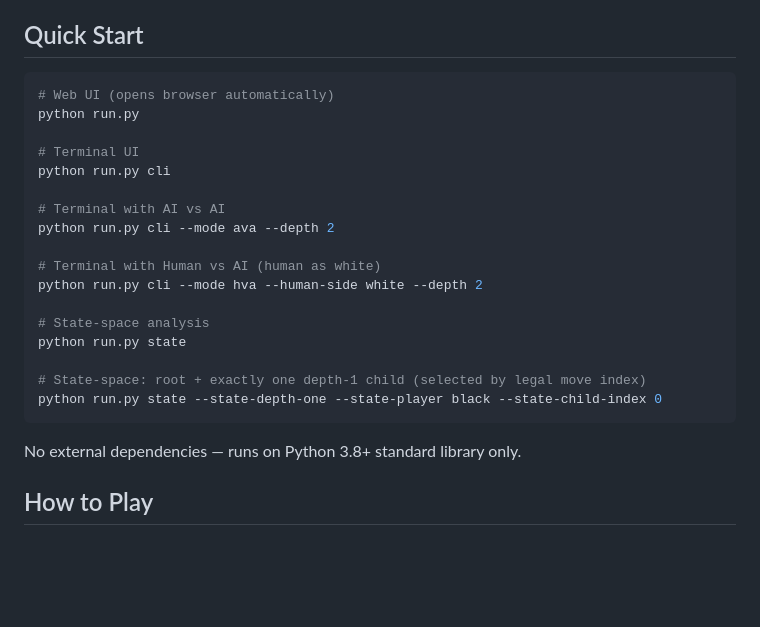
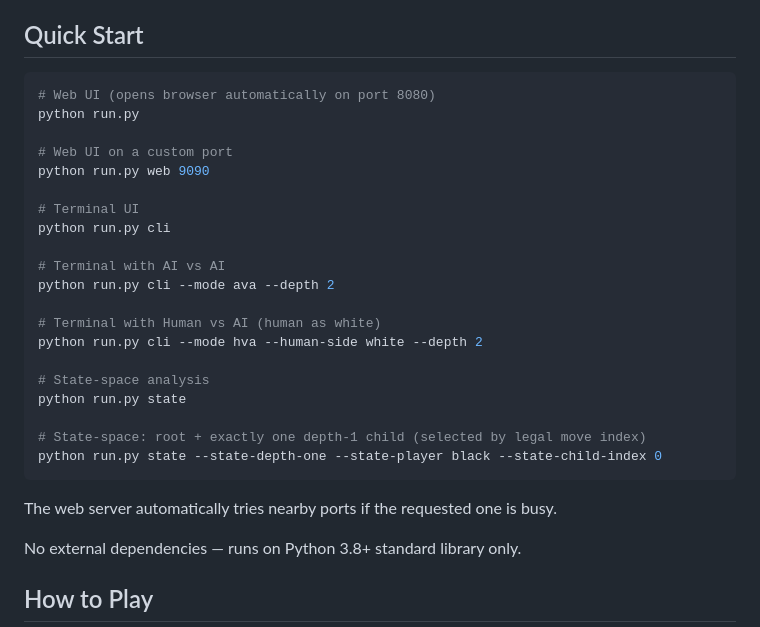
Before and after one commit to metamatong/comp3981-abalone-sumitoq, a Markdown page: README.md, the part around one of its changes. Rendered like a GitHub page; blank space fills up the shorter version.

````diff
--- a/README.md
+++ b/README.md
@@ -5,8 +5,11 @@ A fully playable [Abalone](https://en.wikipedia.org/wiki/Abalone_(board_game)) b
 ## Quick Start
 
 ```bash
-# Web UI (opens browser automatically)
+# Web UI (opens browser automatically on port 8080)
 python run.py
+
+# Web UI on a custom port
+python run.py web 9090
 
 # Terminal UI
 python run.py cli
@@ -24,6 +27,8 @@ python run.py state
 python run.py state --state-depth-one --state-player black --state-child-index 0
 ```
 
+The web server automatically tries nearby ports if the requested one is busy.
+
 No external dependencies — runs on Python 3.8+ standard library only.
 
 ## How to Play
````
Also changed, not shown: other parts of README.md (+56 -7 lines).
